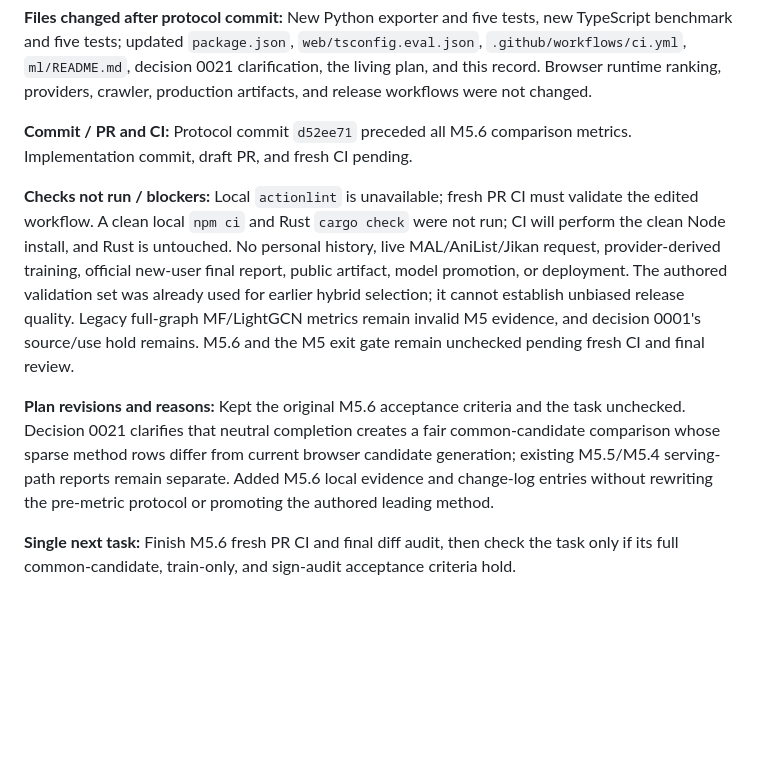
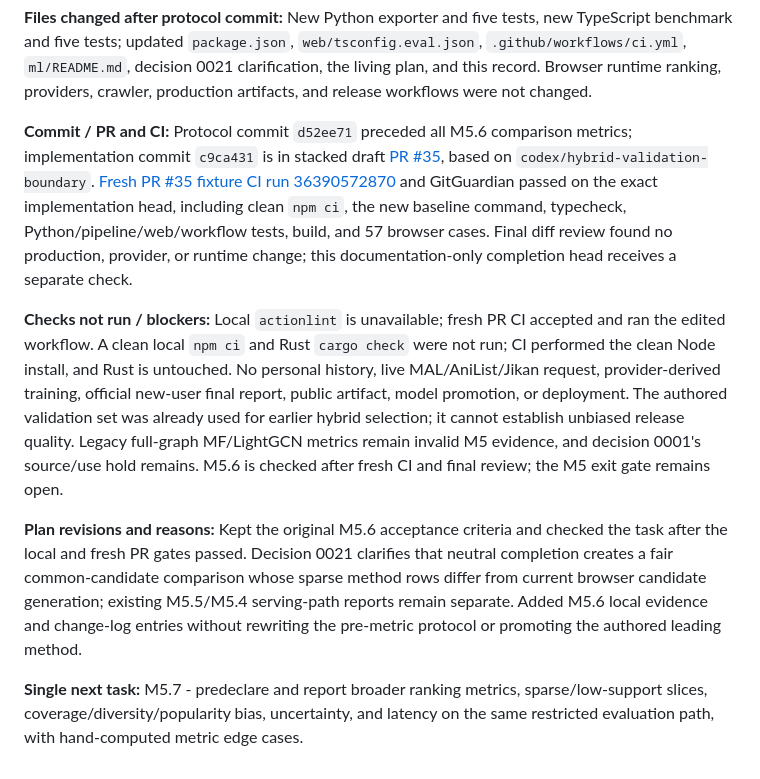
Before and after one commit to OptimumAF/WhatAnimeShouldIWatch, a Markdown page: docs/PROGRESS.md, the part around the change. Drawn GitHub-style; blank space fills up the shorter version.

```diff
--- a/docs/PROGRESS.md
+++ b/docs/PROGRESS.md
@@ -681,10 +681,10 @@
 
 **Files changed after protocol commit:** New Python exporter and five tests, new TypeScript benchmark and five tests; updated `package.json`, `web/tsconfig.eval.json`, `.github/workflows/ci.yml`, `ml/README.md`, decision 0021 clarification, the living plan, and this record. Browser runtime ranking, providers, crawler, production artifacts, and release workflows were not changed.
 
-**Commit / PR and CI:** Protocol commit `d52ee71` preceded all M5.6 comparison metrics. Implementation commit, draft PR, and fresh CI pending.
+**Commit / PR and CI:** Protocol commit `d52ee71` preceded all M5.6 comparison metrics; implementation commit `c9ca431` is in stacked draft [PR #35](https://github.com/OptimumAF/WhatAnimeShouldIWatch/pull/35), based on `codex/hybrid-validation-boundary`. [Fresh PR #35 fixture CI run 36390572870](https://github.com/OptimumAF/WhatAnimeShouldIWatch/actions/runs/36390572870) and GitGuardian passed on the exact implementation head, including clean `npm ci`, the new baseline command, typecheck, Python/pipeline/web/workflow tests, build, and 57 browser cases. Final diff review found no production, provider, or runtime change; this documentation-only completion head receives a separate check.
 
-**Checks not run / blockers:** Local `actionlint` is unavailable; fresh PR CI must validate the edited workflow. A clean local `npm ci` and Rust `cargo check` were not run; CI will perform the clean Node install, and Rust is untouched. No personal history, live MAL/AniList/Jikan request, provider-derived training, official new-user final report, public artifact, model promotion, or deployment. The authored validation set was already used for earlier hybrid selection; it cannot establish unbiased release quality. Legacy full-graph MF/LightGCN metrics remain invalid M5 evidence, and decision 0001's source/use hold remains. M5.6 and the M5 exit gate remain unchecked pending fresh CI and final review.
+**Checks not run / blockers:** Local `actionlint` is unavailable; fresh PR CI accepted and ran the edited workflow. A clean local `npm ci` and Rust `cargo check` were not run; CI performed the clean Node install, and Rust is untouched. No personal history, live MAL/AniList/Jikan request, provider-derived training, official new-user final report, public artifact, model promotion, or deployment. The authored validation set was already used for earlier hybrid selection; it cannot establish unbiased release quality. Legacy full-graph MF/LightGCN metrics remain invalid M5 evidence, and decision 0001's source/use hold remains. M5.6 is checked after fresh CI and final review; the M5 exit gate remains open.
 
-**Plan revisions and reasons:** Kept the original M5.6 acceptance criteria and the task unchecked. Decision 0021 clarifies that neutral completion creates a fair common-candidate comparison whose sparse method rows differ from current browser candidate generation; existing M5.5/M5.4 serving-path reports remain separate. Added M5.6 local evidence and change-log entries without rewriting the pre-metric protocol or promoting the authored leading method.
+**Plan revisions and reasons:** Kept the original M5.6 acceptance criteria and checked the task after the local and fresh PR gates passed. Decision 0021 clarifies that neutral completion creates a fair common-candidate comparison whose sparse method rows differ from current browser candidate generation; existing M5.5/M5.4 serving-path reports remain separate. Added M5.6 local evidence and change-log entries without rewriting the pre-metric protocol or promoting the authored leading method.
 
-**Single next task:** Finish M5.6 fresh PR CI and final diff audit, then check the task only if its full common-candidate, train-only, and sign-audit acceptance criteria hold.
+**Single next task:** M5.7 - predeclare and report broader ranking metrics, sparse/low-support slices, coverage/diversity/popularity bias, uncertainty, and latency on the same restricted evaluation path, with hand-computed metric edge cases.
```
Also changed, not shown: docs/DEVELOPMENT_PLAN.md (+7 -3 lines), docs/decisions/0021-fair-synthetic-baselines.md (+1 -1 lines).
